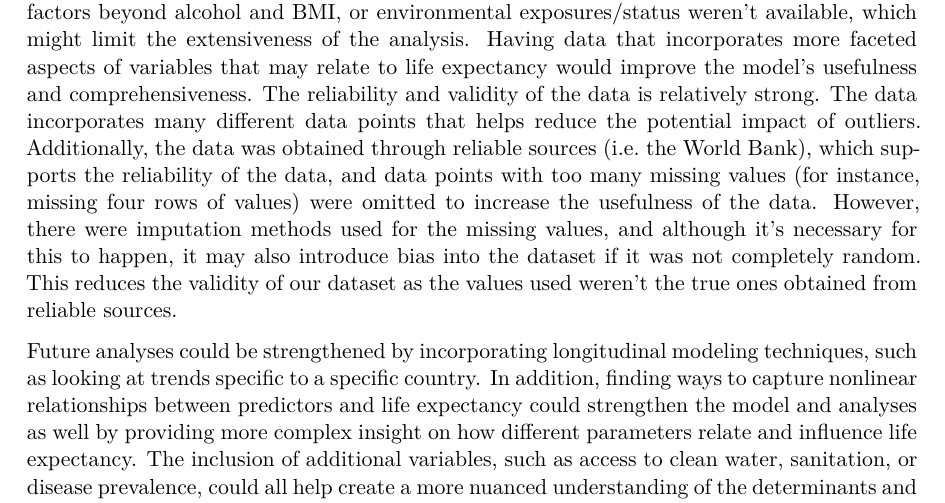
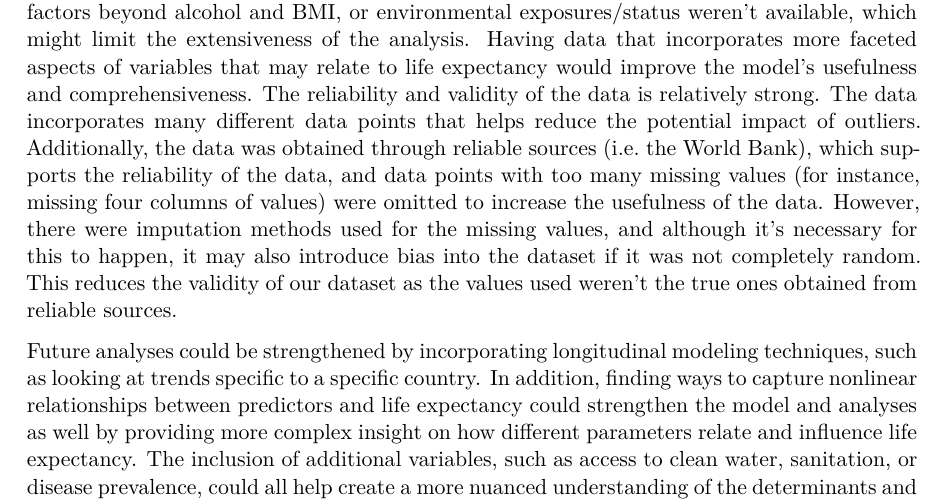
Before and after one commit to ElsieNethala/Stat-Project, a Quarto document (project.qmd): part of page 8 of 11, cut so that both start at the same text. The pictures show the output file project.pdf that the author committed with the source.

Commit message:
fixed discussion

```diff
--- a/project.qmd
+++ b/project.qmd
@@ -133,7 +133,7 @@ Results were analyzed with emphasis on the p-values resulting from the T tests t
 ## Discussion
 The results of our analysis provide clear insights into the socioeconomic, health, and demographic factors associated with life expectancy across countries, and supports the conclusion drawn from the corresponding T-tests performed. Parameters including Year, Infant_deaths, Adult_mortality, BMI, Thinness in adolescents and children, Economy_status_Developed, Regions (Asia, Central America and Caribbean, South America), all had statistically significant data supporting their association to life expectancy, which was calculated through T tests on the individual predictors while holding the other variables constant, and of which had p-values that were smaller than the significance value of alpha equals 0.05. This indicates that both health and economic factors shown by the BMI, thinness, and economic status of the country, play important roles in the life expectancy across populations in different countries. This aligns with our goal of identifying the predictors of life expectancy, and supports prior research that emphasize the role of social determinants, healthcare access, and economic health and development in shaping population health outcomes. For instance, the positive association of BMI with life expectancy may be representative of the overall nutrition and healthcare of a country, whereas having higher adult and infant mortality rates representative of lesser well off countries, which emphasizes their strong association with a population's life expectancy.
 
-While our methodology of using a multiple linear regression model was appropriate for modeling a continuous outcome and estimating the relationship between specific parameters and the life expectancy, there are some limitations to this approach. Firstly, the assumption for independence in this scenario may be partially violated because countries are observed across time - in particular in years - which can potentially introduce some correlation across years. An alternative way of observing the countries could be observing the countries at random intercepts, which could take into account the repeated measures across similar time frames, and ultimately improve the reliability of the estimates. Secondly, although the dataset we used included many diverse parameters, some parameters, such as healthcare access, lifestyle factors beyond alcohol and BMI, or environmental exposures/status weren't available, which might limit the extensiveness of the analysis. Having data that incorporates more faceted aspects of variables that may relate to life expectancy would improve the model's usefulness and comprehensiveness. The reliability and validity of the data is relatively strong. The data incorporates many different data points that helps reduce the potential impact of outliers. Additionally, the data was obtained through reliable sources (i.e. the World Bank), which supports the reliability of the data, and data points with too many missing values (for instance, missing four rows of values) were omitted to increase the usefulness of the data. However, there were imputation methods used for the missing values, and although it's necessary for this to happen, it may also introduce bias into the dataset if it was not completely random. This reduces the validity of our dataset as the values used weren't the true ones obtained from reliable sources.
+While our methodology of using a multiple linear regression model was appropriate for modeling a continuous outcome and estimating the relationship between specific parameters and the life expectancy, there are some limitations to this approach. Firstly, the assumption for independence in this scenario may be partially violated because countries are observed across time - in particular in years - which can potentially introduce some correlation across years. An alternative way of observing the countries could be observing the countries at random intercepts, which could take into account the repeated measures across similar time frames, and ultimately improve the reliability of the estimates. Secondly, although the dataset we used included many diverse parameters, some parameters, such as healthcare access, lifestyle factors beyond alcohol and BMI, or environmental exposures/status weren't available, which might limit the extensiveness of the analysis. Having data that incorporates more faceted aspects of variables that may relate to life expectancy would improve the model's usefulness and comprehensiveness. The reliability and validity of the data is relatively strong. The data incorporates many different data points that helps reduce the potential impact of outliers. Additionally, the data was obtained through reliable sources (i.e. the World Bank), which supports the reliability of the data, and data points with too many missing values (for instance, missing four columns of values) were omitted to increase the usefulness of the data. However, there were imputation methods used for the missing values, and although it's necessary for this to happen, it may also introduce bias into the dataset if it was not completely random. This reduces the validity of our dataset as the values used weren't the true ones obtained from reliable sources.
 
 Future analyses could be strengthened by incorporating longitudinal modeling techniques, such as looking at trends specific to a specific country. In addition, finding ways to capture nonlinear relationships between predictors and life expectancy could strengthen the model and analyses as well by providing more complex insight on how different parameters relate and influence life expectancy. The inclusion of additional variables, such as access to clean water, sanitation, or disease prevalence, could all help create a more nuanced understanding of the determinants and what influences life expectancy in different countries. Furthermore, the model's performance could be tested more thoroughly to assess it's ability to predict the true values, which can help improve its applicability in the real world across different countries and times.
 
```
Also changed, not shown: project.pdf.
